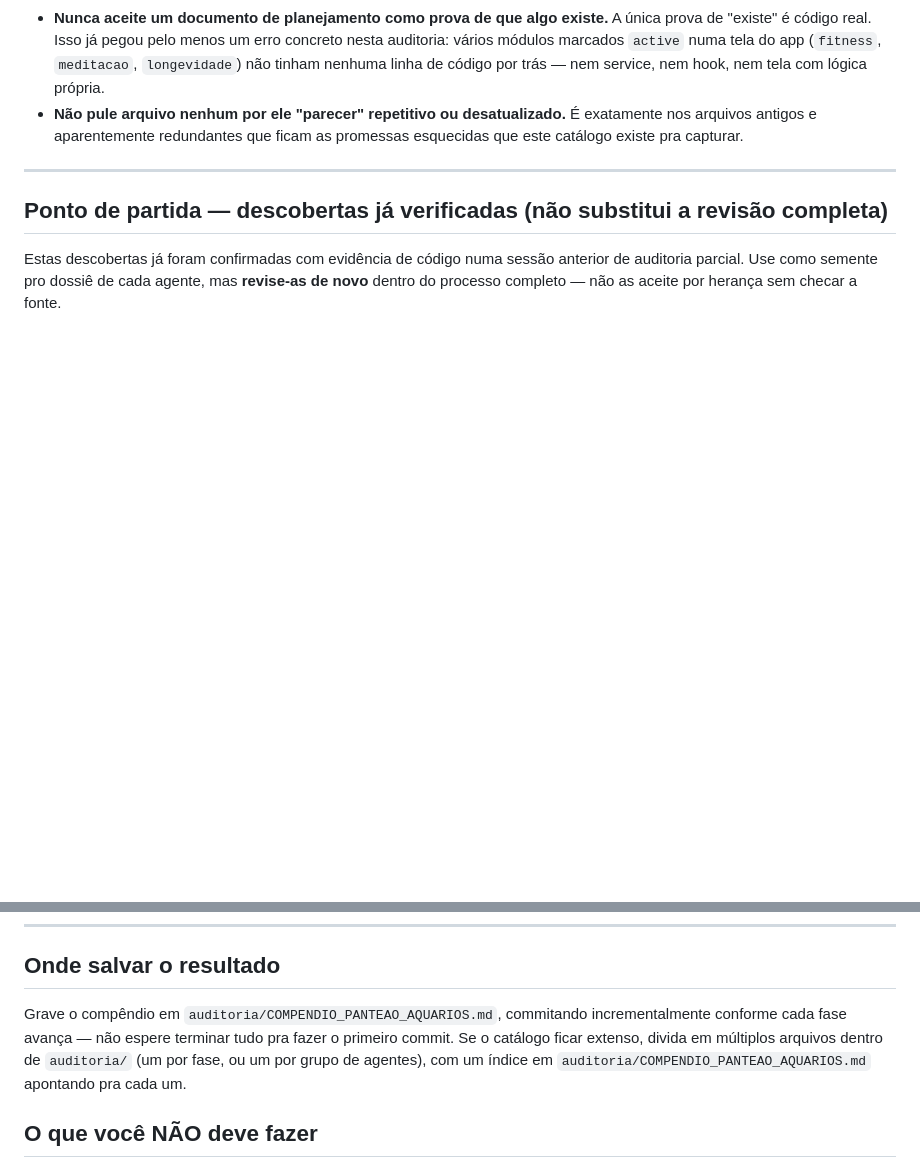
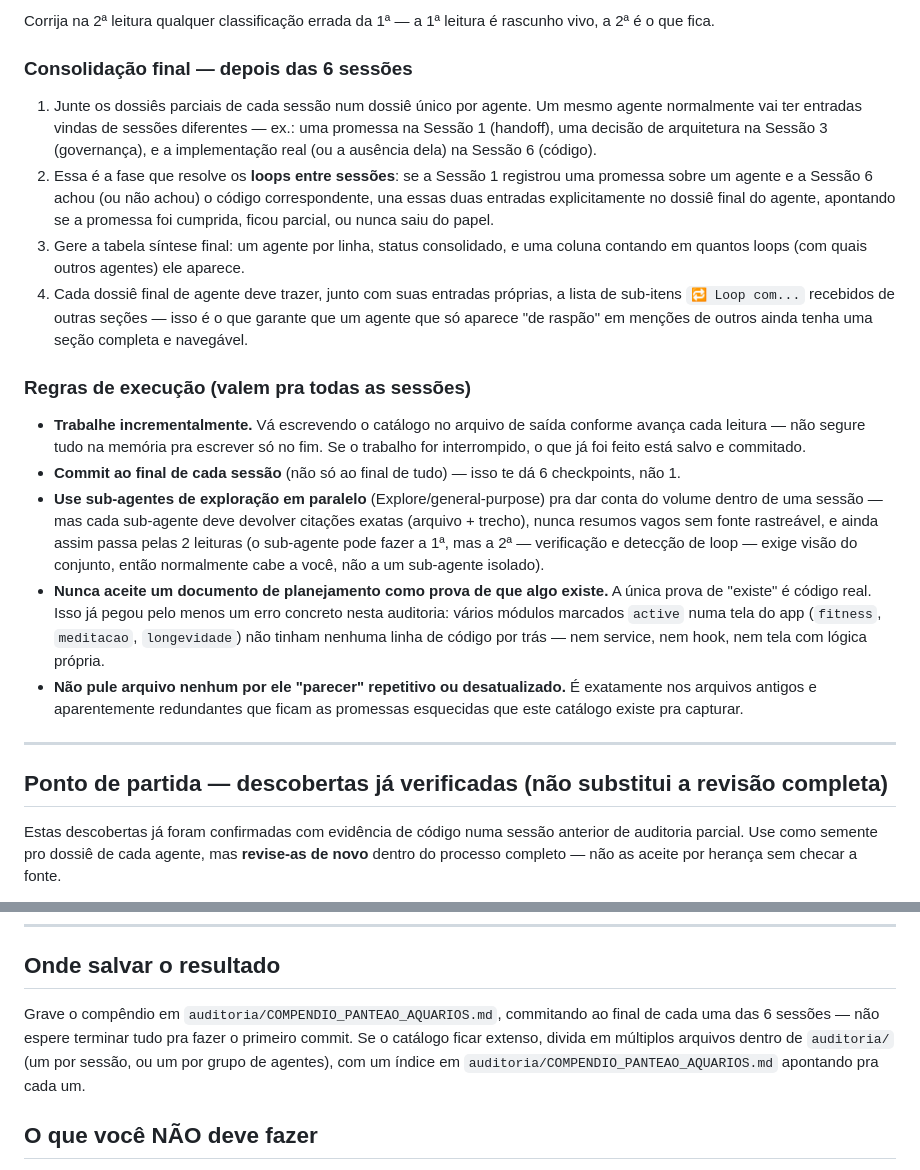
Before and after one commit to fabianogleite-lab/aquarios, a Markdown page: auditoria/HANDOFF_AUDITORIA_PANTEAO.md, 2 parts joined by grey strips. Rendered like a GitHub page; blank space fills up the shorter version.

```diff
--- a/auditoria/HANDOFF_AUDITORIA_PANTEAO.md
+++ b/auditoria/HANDOFF_AUDITORIA_PANTEAO.md
@@ -68,3 +65,16 @@ Depois de todos os dossiês, monte um documento síntese: uma tabela única, um
+Corrija na 2ª leitura qualquer classificação errada da 1ª — a 1ª leitura é rascunho vivo, a 2ª é o que fica.
+
+### Consolidação final — depois das 6 sessões
+
+1. Junte os dossiês parciais de cada sessão num dossiê único por agente. Um mesmo agente normalmente vai ter entradas vindas de sessões diferentes — ex.: uma promessa na Sessão 1 (handoff), uma decisão de arquitetura na Sessão 3 (governança), e a implementação real (ou a ausência dela) na Sessão 6 (código).
+2. Essa é a fase que resolve os **loops entre sessões**: se a Sessão 1 registrou uma promessa sobre um agente e a Sessão 6 achou (ou não achou) o código correspondente, una essas duas entradas explicitamente no dossiê final do agente, apontando se a promessa foi cumprida, ficou parcial, ou nunca saiu do papel.
+3. Gere a tabela síntese final: um agente por linha, status consolidado, e uma coluna contando em quantos loops (com quais outros agentes) ele aparece.
+4. Cada dossiê final de agente deve trazer, junto com suas entradas próprias, a lista de sub-itens `🔁 Loop com...` recebidos de outras seções — isso é o que garante que um agente que só aparece "de raspão" em menções de outros ainda tenha uma seção completa e navegável.
+
+### Regras de execução (valem pra todas as sessões)
+- **Trabalhe incrementalmente.** Vá escrevendo o catálogo no arquivo de saída conforme avança cada leitura — não segure tudo na memória pra escrever só no fim. Se o trabalho for interrompido, o que já foi feito está salvo e commitado.
+- **Commit ao final de cada sessão** (não só ao final de tudo) — isso te dá 6 checkpoints, não 1.
+- **Use sub-agentes de exploração em paralelo** (Explore/general-purpose) pra dar conta do volume dentro de uma sessão — mas cada sub-agente deve devolver citações exatas (arquivo + trecho), nunca resumos vagos sem fonte rastreável, e ainda assim passa pelas 2 leituras (o sub-agente pode fazer a 1ª, mas a 2ª — verificação e detecção de loop — exige visão do conjunto, então normalmente cabe a você, não a um sub-agente isolado).
 - **Nunca aceite um documento de planejamento como prova de que algo existe.** A única prova de "existe" é código real. Isso já pegou pelo menos um erro concreto nesta auditoria: vários módulos marcados `active` numa tela do app (`fitness`, `meditacao`, `longevidade`) não tinham nenhuma linha de código por trás — nem service, nem hook, nem tela com lógica própria.
 - **Não pule arquivo nenhum por ele "parecer" repetitivo ou desatualizado.** É exatamente nos arquivos antigos e aparentemente redundantes que ficam as promessas esquecidas que este catálogo existe pra capturar.
 
@@ -86,7 +96,7 @@ Estas descobertas já foram confirmadas com evidência de código numa sessão a
 
 ## Onde salvar o resultado
 
-Grave o compêndio em `auditoria/COMPENDIO_PANTEAO_AQUARIOS.md`, commitando incrementalmente conforme cada fase avança — não espere terminar tudo pra fazer o primeiro commit. Se o catálogo ficar extenso, divida em múltiplos arquivos dentro de `auditoria/` (um por fase, ou um por grupo de agentes), com um índice em `auditoria/COMPENDIO_PANTEAO_AQUARIOS.md` apontando pra cada um.
+Grave o compêndio em `auditoria/COMPENDIO_PANTEAO_AQUARIOS.md`, commitando ao final de cada uma das 6 sessões — não espere terminar tudo pra fazer o primeiro commit. Se o catálogo ficar extenso, divida em múltiplos arquivos dentro de `auditoria/` (um por sessão, ou um por grupo de agentes), com um índice em `auditoria/COMPENDIO_PANTEAO_AQUARIOS.md` apontando pra cada um.
 
 ## O que você NÃO deve fazer
 
```
Also changed, not shown: other parts of auditoria/HANDOFF_AUDITORIA_PANTEAO.md (+26 -29 lines).
